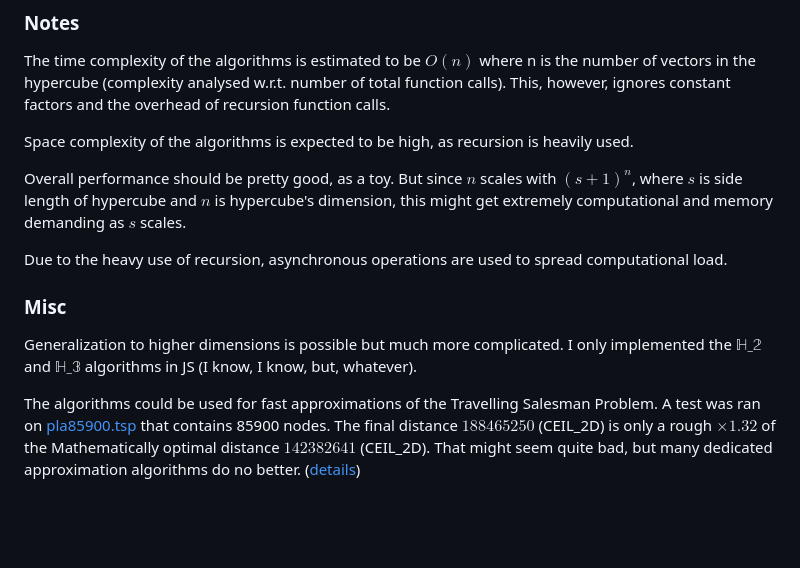
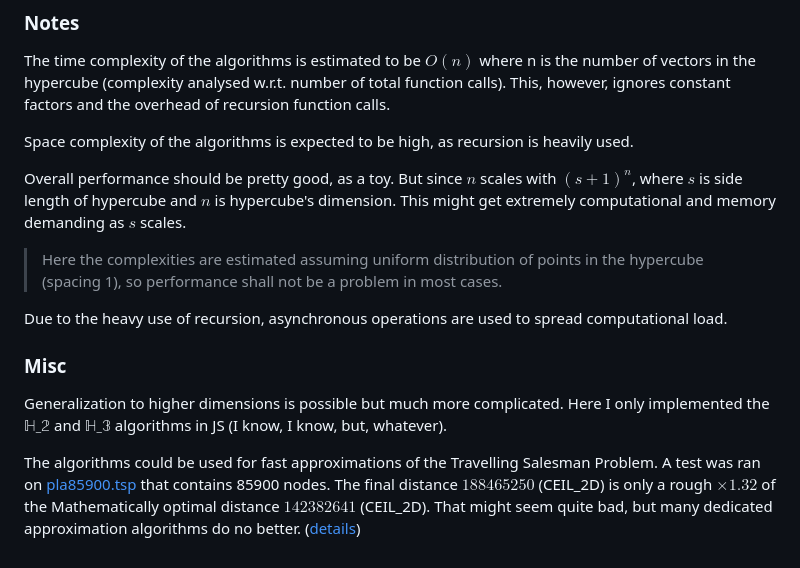
Before and after one commit to wavim/hilbert-sort, a Markdown page: README.md, the part around the change. Drawn GitHub-style; blank space fills up the shorter version.

```diff
--- a/README.md
+++ b/README.md
@@ -86,12 +86,21 @@ The time complexity of the algorithms is estimated to be $O(n)$ where n is the n
 
 Space complexity of the algorithms is expected to be high, as recursion is heavily used.
 
-Overall performance should be pretty good, as a toy. But since $n$ scales with $(s + 1)^n$, where $s$ is side length of hypercube and $n$ is hypercube's dimension, this might get extremely computational and memory demanding as $s$ scales.
+Overall performance should be pretty good, as a toy. But since $n$ scales with $(s + 1)^n$, where $s$ is side length of hypercube and $n$ is hypercube's dimension.
+This might get extremely computational and memory demanding as $s$ scales.
+
+> Here the complexities are estimated assuming uniform distribution of points in the hypercube (spacing 1),
+> so performance shall not be a problem in most cases.
 
 Due to the heavy use of recursion, asynchronous operations are used to spread computational load.
 
 ### Misc
 
-Generalization to higher dimensions is possible but much more complicated. I only implemented the $\mathbb{H\_2}$ and $\mathbb{H\_3}$ algorithms in JS (I know, I know, but, whatever).
+Generalization to higher dimensions is possible but much more complicated.
+Here I only implemented the $\mathbb{H\_2}$ and $\mathbb{H\_3}$ algorithms in JS (I know, I know, but, whatever).
 
-The algorithms could be used for fast approximations of the Travelling Salesman Problem. A test was ran on [pla85900.tsp](https://github.com/CarbonicSoda/tsp-hilbert-curve-benchmark/blob/master/pla85900.tsp) that contains 85900 nodes. The final distance $188465250$ (CEIL_2D) is only a rough $\times 1.32$ of the Mathematically optimal distance $142382641$ (CEIL_2D). That might seem quite bad, but many dedicated approximation algorithms do no better. ([details](https://github.com/CarbonicSoda/tsp-hilbert-curve-benchmark))
+The algorithms could be used for fast approximations of the Travelling Salesman Problem.
+A test was ran on [pla85900.tsp](https://github.com/CarbonicSoda/tsp-hilbert-curve-benchmark/blob/master/pla85900.tsp) that contains 85900 nodes.
+The final distance $188465250$ (CEIL_2D) is only a rough $\times 1.32$ of the Mathematically optimal distance $142382641$ (CEIL_2D).
+That might seem quite bad, but many dedicated approximation algorithms do no better.
+([details](https://github.com/CarbonicSoda/tsp-hilbert-curve-benchmark))
```
